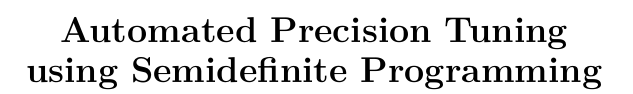
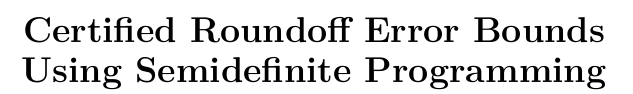
Before and after one commit to afd/real2float, a LaTeX paper (paper/roundsdp.tex): part of one column of page 1 of 16, cut at the place of the change. Compiled offline with pdfLaTeX; a missing font is replaced by an installed copy or a similar font.

```diff
--- a/paper/roundsdp.tex
+++ b/paper/roundsdp.tex
@@ -263,7 +263,9 @@
 %\titlebanner{banner above paper title}        % These are ignored unless
 %\preprintfooter{short description of paper}   % 'preprint' option specified.
 
-\title{Automated Precision Tuning using Semidefinite Programming}
+%\title{Automated Precision Tuning using Semidefinite Programming}
+\title{Certified Roundoff Error Bounds Using Semidefinite Programming}
+
 %\subtitle{Subtitle Text, if any}
 
 \authorinfo{Name1}
```
Also changed, not shown: paper/roundsdp.tex (3 more changed lines).
